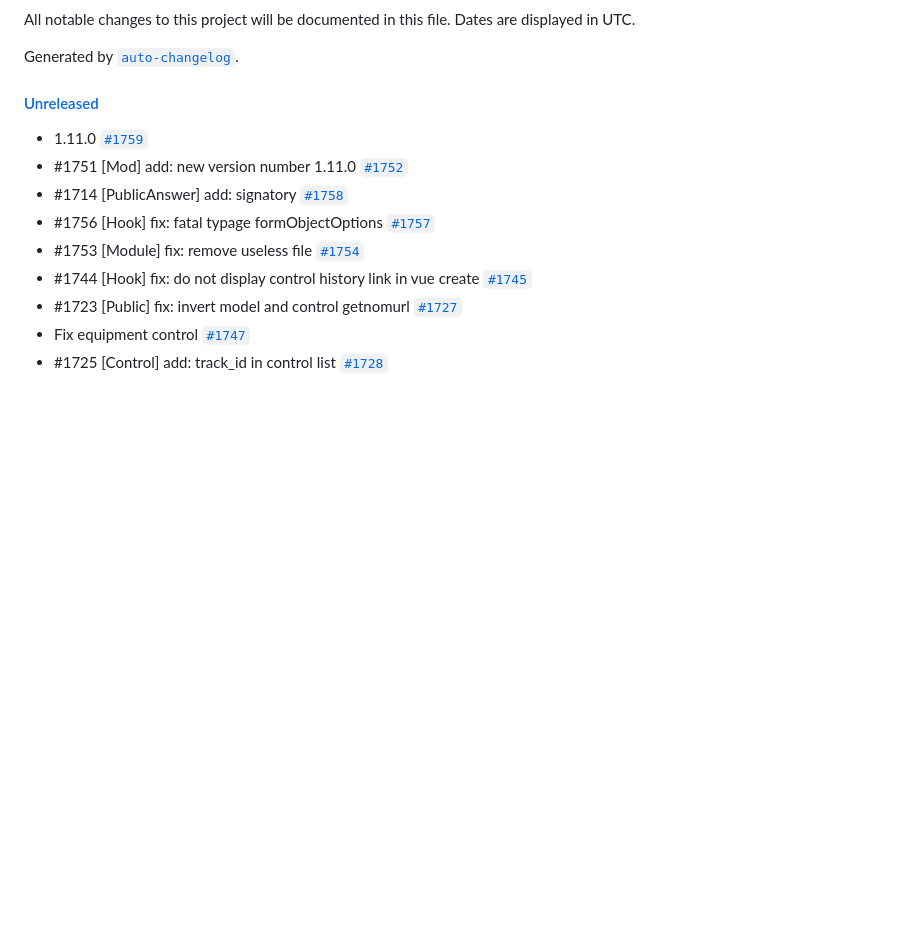
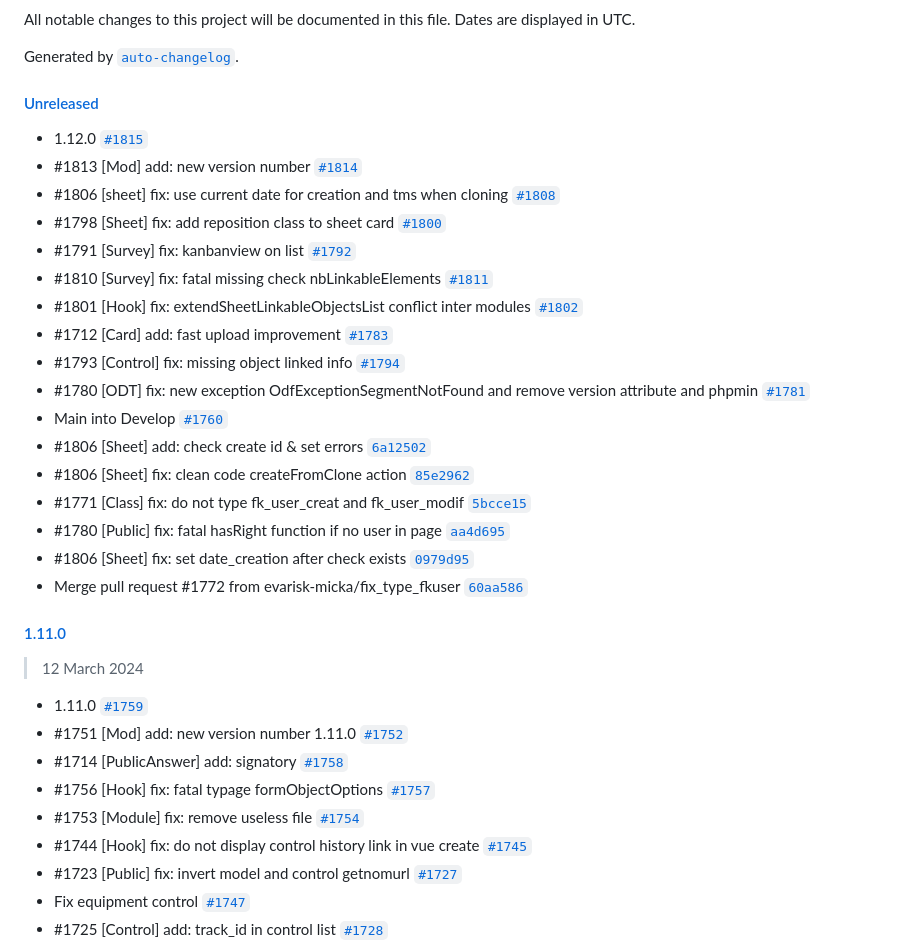
Before and after one commit to Evarisk/DigiQuali, a Markdown page: changelog.md, the part around the change printed below. Rendered like a GitHub page; blank space fills up the shorter version.

Commit message:
📖 Changelog

```diff
--- a/changelog.md
+++ b/changelog.md
@@ -4,7 +4,29 @@ All notable changes to this project will be documented in this file. Dates are d
 
 Generated by [`auto-changelog`](https://github.com/CookPete/auto-changelog).
 
-#### [Unreleased](https://github.com/Evarisk/DigiQuali/compare/1.10.0...HEAD)
+#### [Unreleased](https://github.com/Evarisk/DigiQuali/compare/1.11.0...HEAD)
+
+- 1.12.0 [`#1815`](https://github.com/Evarisk/DigiQuali/pull/1815)
+- #1813 [Mod] add: new version number [`#1814`](https://github.com/Evarisk/DigiQuali/pull/1814)
+- #1806 [sheet] fix: use current date for creation and tms when cloning [`#1808`](https://github.com/Evarisk/DigiQuali/pull/1808)
+- #1798 [Sheet] fix: add reposition class to sheet card [`#1800`](https://github.com/Evarisk/DigiQuali/pull/1800)
+- #1791 [Survey] fix: kanbanview on list [`#1792`](https://github.com/Evarisk/DigiQuali/pull/1792)
+- #1810 [Survey] fix: fatal missing check nbLinkableElements [`#1811`](https://github.com/Evarisk/DigiQuali/pull/1811)
+- #1801 [Hook] fix: extendSheetLinkableObjectsList conflict inter modules [`#1802`](https://github.com/Evarisk/DigiQuali/pull/1802)
+- #1712 [Card] add: fast upload improvement [`#1783`](https://github.com/Evarisk/DigiQuali/pull/1783)
+- #1793 [Control] fix: missing object linked info [`#1794`](https://github.com/Evarisk/DigiQuali/pull/1794)
+- #1780 [ODT] fix: new exception OdfExceptionSegmentNotFound and remove version attribute and phpmin [`#1781`](https://github.com/Evarisk/DigiQuali/pull/1781)
+- Main into Develop [`#1760`](https://github.com/Evarisk/DigiQuali/pull/1760)
+- #1806 [Sheet] add: check create id & set errors [`6a12502`](https://github.com/Evarisk/DigiQuali/commit/6a1250283e0f005b060cb93008a4c767eb7ef6a6)
+- #1806 [Sheet] fix: clean code createFromClone action [`85e2962`](https://github.com/Evarisk/DigiQuali/commit/85e29623ae49ebb62c81a4bc670681c7b81b34c2)
+- #1771 [Class] fix: do not type fk_user_creat and fk_user_modif [`5bcce15`](https://github.com/Evarisk/DigiQuali/commit/5bcce15ba515a921233eecd4e4800354bda36e9e)
+- #1780 [Public] fix: fatal hasRight function if no user in page [`aa4d695`](https://github.com/Evarisk/DigiQuali/commit/aa4d695e929e571033134e17245202dc399231bb)
+- #1806 [Sheet] fix: set date_creation after check exists [`0979d95`](https://github.com/Evarisk/DigiQuali/commit/0979d9517729a2458cd27bf00691334702598b5a)
+- Merge pull request #1772 from evarisk-micka/fix_type_fkuser [`60aa586`](https://github.com/Evarisk/DigiQuali/commit/60aa586fbd7079dc31bc9e4499a80258687d0701)
+
+#### [1.11.0](https://github.com/Evarisk/DigiQuali/compare/1.10.0...1.11.0)
+
+> 12 March 2024
 
 - 1.11.0 [`#1759`](https://github.com/Evarisk/DigiQuali/pull/1759)
 - #1751 [Mod] add: new version number 1.11.0 [`#1752`](https://github.com/Evarisk/DigiQuali/pull/1752)
```
Also changed, not shown: other parts of changelog.md (+1 -0 lines).
